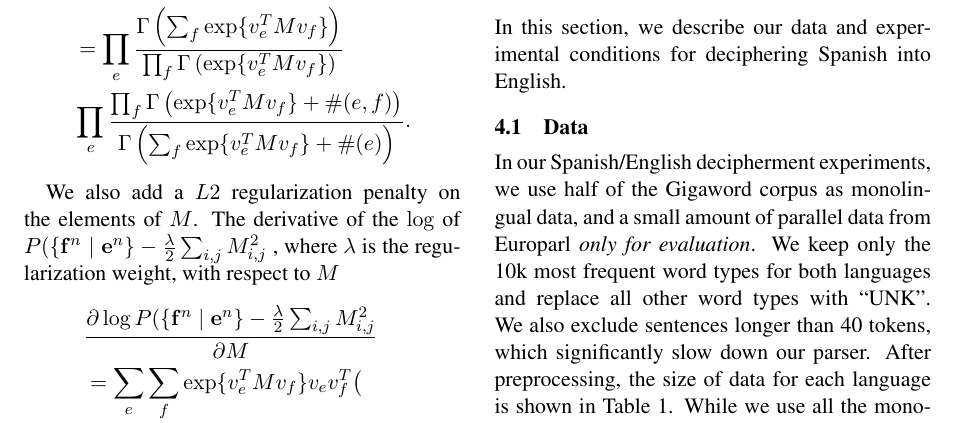
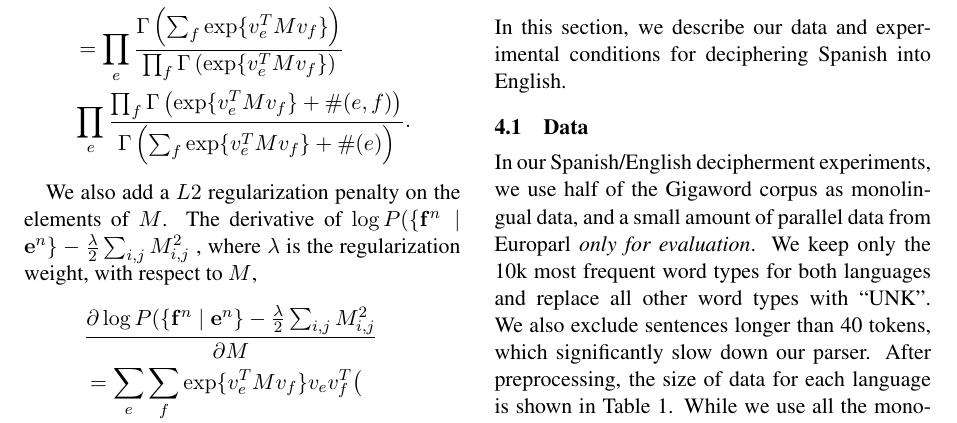
Before and after one commit to qdou/acl2015_decipherment_v2, a LaTeX paper (index.tex, which reads dmr_embeddings.tex): part of page 4 of 9, cut so that both start at the same text. Compiled offline with pdfLaTeX.

Commit message:
minor changes

```diff
--- a/dmr_embeddings.tex
+++ b/dmr_embeddings.tex
@@ -30,7 +30,7 @@ Integrating out the channel probabilities, the complete data log-likelihood of t
 & \prod_{\plain}  \frac{\prod_{\cipher} \dirgamma{\exp \{ v_{\plain}^T  M  v_{\cipher} \} + \#(\plain,\cipher)}} {\dirgamma{\sum_{\cipher} \exp \{ v_{\plain}^T  M  v_{\cipher} \} + \#(\plain)}}.
 \end{align*}
 
-We also add a $L2$ regularization penalty on the elements of $M$. The derivative of the $\log$ of $P( \{ \mathbf{\cipher}^n \mid \mathbf{\plain}^n \} - \frac{\lambda}{2} \sum_{i,j} M_{i,j}^2$ , where $\lambda$ is the regularization weight, with respect to $M$
+We also add a $L2$ regularization penalty on the elements of $M$. The derivative of $\log P( \{ \mathbf{\cipher}^n \mid \mathbf{\plain}^n \} - \frac{\lambda}{2} \sum_{i,j} M_{i,j}^2$ , where $\lambda$ is the regularization weight, with respect to $M$,
 \begin{align*}
 &\frac {\partial \log P( \{ \mathbf{\cipher}^n \mid \mathbf{\plain}^n \} - \frac{\lambda}{2} \sum_{i,j} M_{i,j}^2 }{\partial M}  \\
 & = \sum_{\plain}  \sum_{\cipher} \exp \{ v_{\plain}^T  M  v_{\cipher}\}  v_{\plain} v_{\cipher}^T \bigl( \\
```
Also changed, not shown: dmr_embeddings.tex (1 more changed lines).
